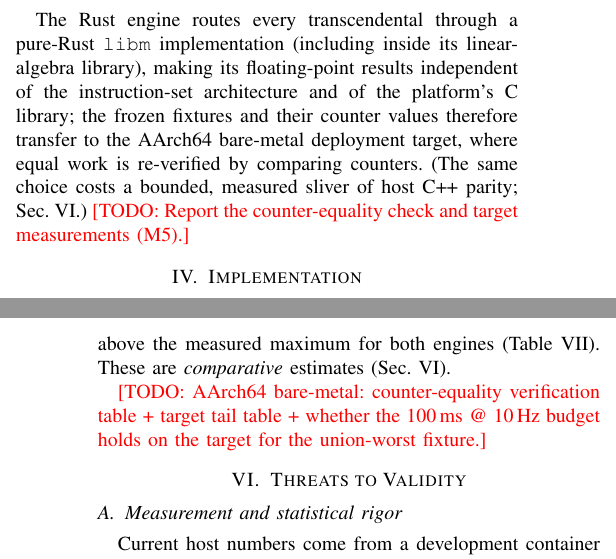
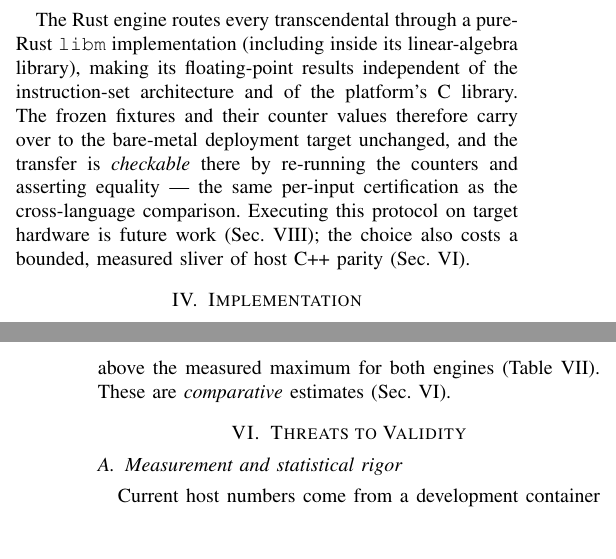
Before and after one commit to ytakano/autoware_workspace, a LaTeX paper (paper/main.tex, which reads paper/sections/03-methodology.tex, paper/sections/05-evaluation.tex): two parts of the columns of pages 3 and 7 of 9, joined at a grey line, cut so that both start at the same text, the shorter picture padded with empty space. Compiled offline with pdfLaTeX.

Commit message:
docs(ndt): make the paper self-sufficient without AArch64 measurements
The host-side contributions are complete end-to-end (methodology,
certified transfer, saturation certificate, two-tier bound, P-affine law,
real-drive validation, divergence finding), the C++ comparison is
inherently x86/Linux-bound, and Sec. 6 already positions target hardware
as the promotion path to an analytical WCET -- so the six AArch64 TODOs
are removed rather than left as debts. The no_std deployment stays as
motivation, and Sec. 3.5 is reframed from "will report target numbers"
to what it actually contributes: the transfer PROTOCOL (libm-determined
FP stream + counter-equality certification on target), with execution on
hardware stated as future work in the conclusion, where it already
lives. Remaining TODOs: 5, all host-side and pre-submission achievable
(governor re-measurement x2, EVT strengthening, commit pinning, authors).
Builds clean: 9 pages, zero undefined references, zero overfull boxes.

Signed-off-by: Yuuki Takano <ytakanoster@gmail.com>

```diff
--- a/paper/sections/03-methodology.tex
+++ b/paper/sections/03-methodology.tex
@@ -63,8 +63,9 @@ comparative probabilistic-WCET (\pwcet) exceedance estimates. We use the fit for
 \subsection{Cross-ISA transfer to the deployment target}
 The Rust engine routes every transcendental through a pure-Rust \texttt{libm} implementation
 (including inside its linear-algebra library), making its floating-point results independent
-of the instruction-set architecture and of the platform's C library; the frozen fixtures and
-their counter values therefore transfer to the AArch64 bare-metal deployment target, where
-equal work is re-verified by comparing counters. (The same choice costs a bounded, measured
-sliver of host C++ parity; Sec.~\ref{sec:threats}.)
-\todo{Report the counter-equality check and target measurements (M5).}
+of the instruction-set architecture and of the platform's C library. The frozen fixtures and
+their counter values therefore carry over to the bare-metal deployment target unchanged, and
+the transfer is \emph{checkable} there by re-running the counters and asserting equality ---
+the same per-input certification as the cross-language comparison. Executing this protocol on
+target hardware is future work (Sec.~\ref{sec:conclusion}); the choice also costs a bounded,
+measured sliver of host C++ parity (Sec.~\ref{sec:threats}).
--- a/paper/sections/05-evaluation.tex
+++ b/paper/sections/05-evaluation.tex
@@ -177,6 +176,3 @@ tight, and the residual spread is interference, not algorithmic variance. On the
 fixture the $10^{-9}$ per-block exceedance quantile extrapolates a few percent above the
 measured maximum for both engines (Table~\ref{tab:gumbel}). These are \emph{comparative}
 estimates (Sec.~\ref{sec:threats}).
-
-\todo{AArch64 bare-metal: counter-equality verification table + target tail table + whether
-the \SI{100}{ms} @ 10\,Hz budget holds on the target for the union-worst fixture.}
```
Also changed, not shown: paper/main.tex (+0 -1 lines), paper/sections/01-introduction.tex (+0 -1 lines), paper/sections/08-conclusion.tex (+0 -1 lines), paper/sections/05-evaluation.tex (5 more changed lines).
